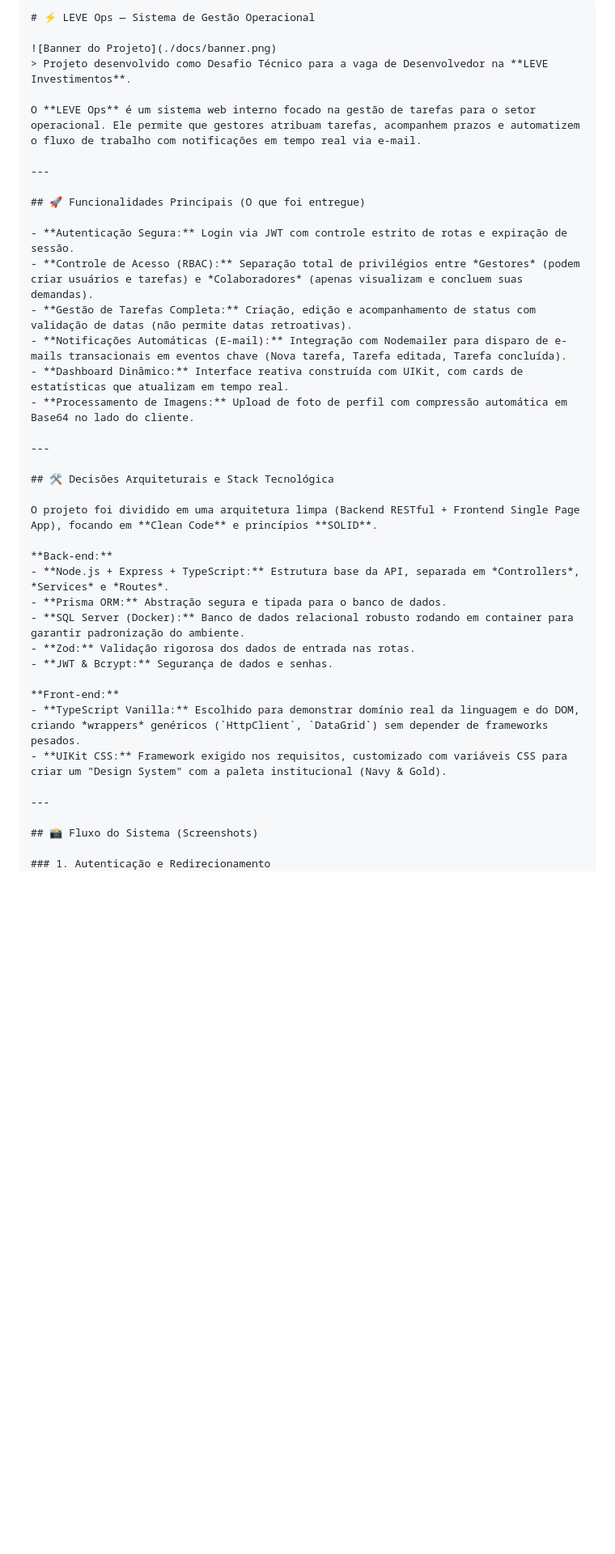
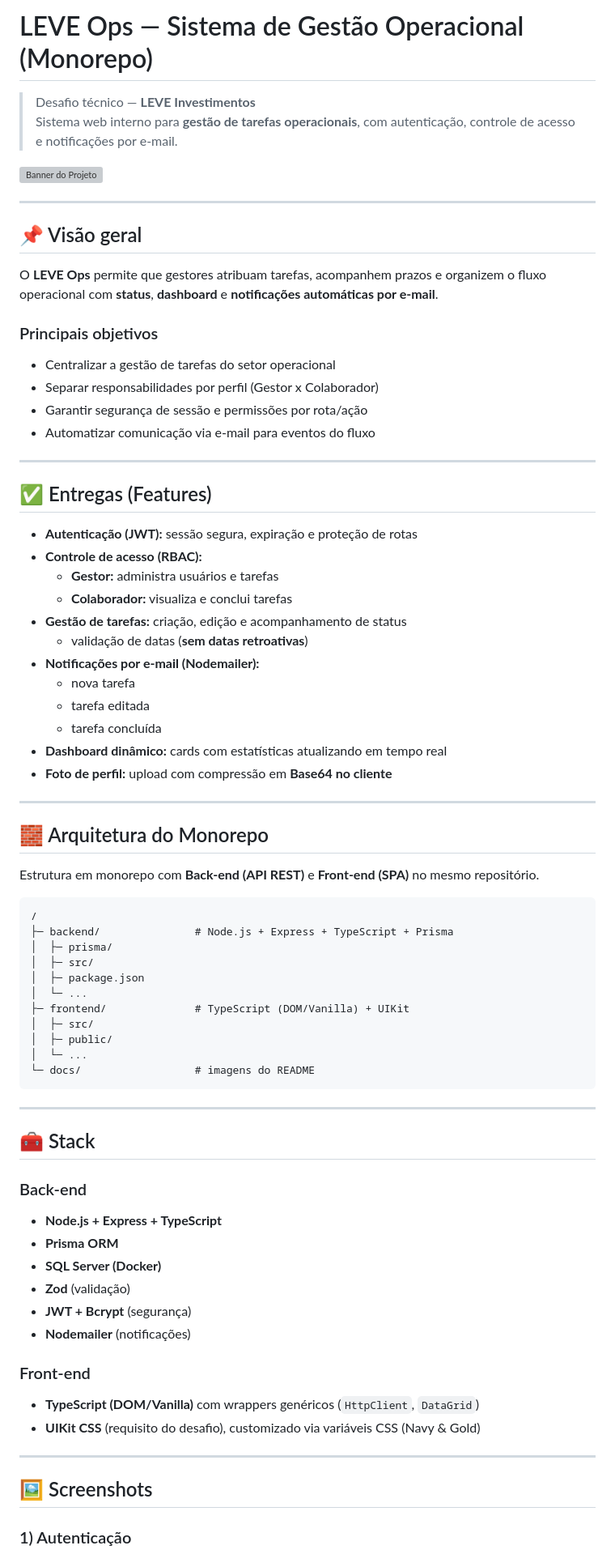
Before and after one commit to Pedro6Stein/leve-investimentos, a Markdown page: README.md, the part around one of its changes. Shown at 81% size. Drawn GitHub-style; blank space fills up the shorter version; grey boxes are pictures that could not be loaded.

Commit message:
Revise README for clarity and additional details
Updated README to enhance project description, features, and setup instructions.

`````diff
--- a/README.md
+++ b/README.md
@@ -1,43 +1,83 @@
-```markdown
-# ⚡ LEVE Ops — Sistema de Gestão Operacional
+
+# LEVE Ops — Sistema de Gestão Operacional (Monorepo)
+
+> Desafio técnico — **LEVE Investimentos**
+> Sistema web interno para **gestão de tarefas operacionais**, com autenticação, controle de acesso e notificações por e-mail.
 
 ![Banner do Projeto](./docs/banner.png)
-> Projeto desenvolvido como Desafio Técnico para a vaga de Desenvolvedor na **LEVE Investimentos**.
-
-O **LEVE Ops** é um sistema web interno focado na gestão de tarefas para o setor operacional. Ele permite que gestores atribuam tarefas, acompanhem prazos e automatizem o fluxo de trabalho com notificações em tempo real via e-mail.
 
 ---
 
-## 🚀 Funcionalidades Principais (O que foi entregue)
+## 📌 Visão geral
 
-- **Autenticação Segura:** Login via JWT com controle estrito de rotas e expiração de sessão.
-- **Controle de Acesso (RBAC):** Separação total de privilégios entre *Gestores* (podem criar usuários e tarefas) e *Colaboradores* (apenas visualizam e concluem suas demandas).
-- **Gestão de Tarefas Completa:** Criação, edição e acompanhamento de status com validação de datas (não permite datas retroativas).
-- **Notificações Automáticas (E-mail):** Integração com Nodemailer para disparo de e-mails transacionais em eventos chave (Nova tarefa, Tarefa editada, Tarefa concluída).
-- **Dashboard Dinâmico:** Interface reativa construída com UIKit, com cards de estatísticas que atualizam em tempo real.
-- **Processamento de Imagens:** Upload de foto de perfil com compressão automática em Base64 no lado do cliente.
+O **LEVE Ops** permite que gestores atribuam tarefas, acompanhem prazos e organizem o fluxo operacional com **status**, **dashboard** e **notificações automáticas por e-mail**.
+
+### Principais objetivos
+- Centralizar a gestão de tarefas do setor operacional
+- Separar responsabilidades por perfil (Gestor x Colaborador)
+- Garantir segurança de sessão e permissões por rota/ação
+- Automatizar comunicação via e-mail para eventos do fluxo
 
 ---
 
-## 🛠️ Decisões Arquiteturais e Stack Tecnológica
+## ✅ Entregas (Features)
 
-O projeto foi dividido em uma arquitetura limpa (Backend RESTful + Frontend Single Page App), focando em **Clean Code** e princípios **SOLID**.
-
-**Back-end:**
-- **Node.js + Express + TypeScript:** Estrutura base da API, separada em *Controllers*, *Services* e *Routes*.
-- **Prisma ORM:** Abstração segura e tipada para o banco de dados.
-- **SQL Server (Docker):** Banco de dados relacional robusto rodando em container para garantir padronização do ambiente.
-- **Zod:** Validação rigorosa dos dados de entrada nas rotas.
-- **JWT & Bcrypt:** Segurança de dados e senhas.
-
-**Front-end:**
-- **TypeScript Vanilla:** Escolhido para demonstrar domínio real da linguagem e do DOM, criando *wrappers* genéricos (`HttpClient`, `DataGrid`) sem depender de frameworks pesados.
-- **UIKit CSS:** Framework exigido nos requisitos, customizado com variáveis CSS para criar um "Design System" com a paleta institucional (Navy & Gold).
+- **Autenticação (JWT):** sessão segura, expiração e proteção de rotas
+- **Controle de acesso (RBAC):**
+  - **Gestor:** administra usuários e tarefas
+  - **Colaborador:** visualiza e conclui tarefas
+- **Gestão de tarefas:** criação, edição e acompanhamento de status
+  - validação de datas (**sem datas retroativas**)
+- **Notificações por e-mail (Nodemailer):**
+  - nova tarefa
+  - tarefa editada
+  - tarefa concluída
+- **Dashboard dinâmico:** cards com estatísticas atualizando em tempo real
+- **Foto de perfil:** upload com compressão em **Base64 no cliente**
 
 ---
 
-## 📸 Fluxo do Sistema (Screenshots)
+## 🧱 Arquitetura do Monorepo
 
-### 1. Autenticação e Redirecionamento
+Estrutura em monorepo com **Back-end (API REST)** e **Front-end (SPA)** no mesmo repositório.
+
+```txt
+/
+├─ backend/               # Node.js + Express + TypeScript + Prisma
+│  ├─ prisma/
+│  ├─ src/
+│  ├─ package.json
+│  └─ ...
+├─ frontend/              # TypeScript (DOM/Vanilla) + UIKit
+│  ├─ src/
+│  ├─ public/
+│  └─ ...
+└─ docs/                  # imagens do README
+````
+
+---
+
+## 🧰 Stack
+
+### Back-end
+
+* **Node.js + Express + TypeScript**
+* **Prisma ORM**
+* **SQL Server (Docker)**
+* **Zod** (validação)
+* **JWT + Bcrypt** (segurança)
+* **Nodemailer** (notificações)
+
+### Front-end
+
+* **TypeScript (DOM/Vanilla)** com wrappers genéricos (`HttpClient`, `DataGrid`)
+* **UIKit CSS** (requisito do desafio), customizado via variáveis CSS (Navy & Gold)
+
+---
+
+## 🖼️ Screenshots
+
+### 1) Autenticação
+
 ![Tela de Login](./docs/login.png)
 
`````
Also changed, not shown: other parts of README.md (+66 -41 lines).
